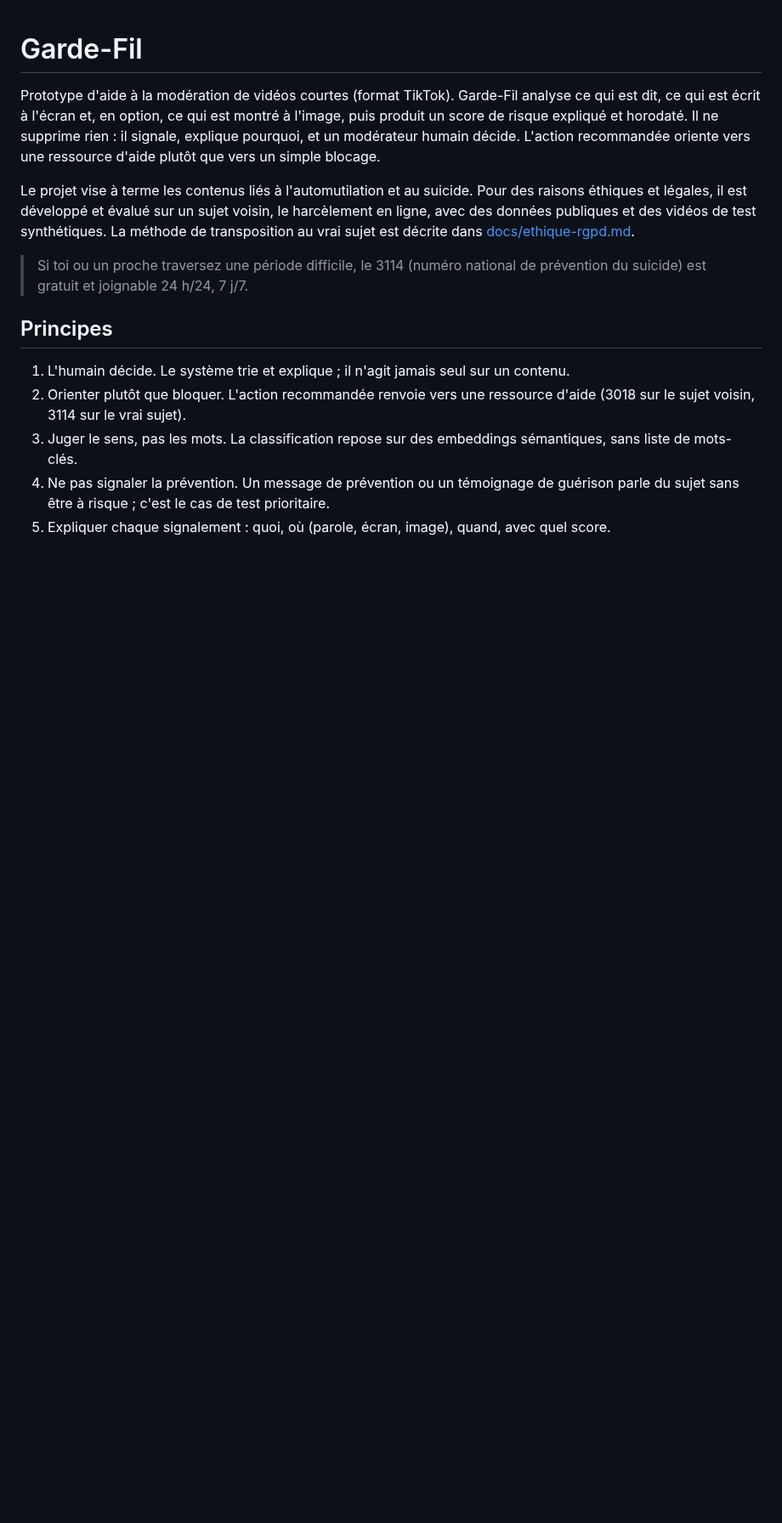
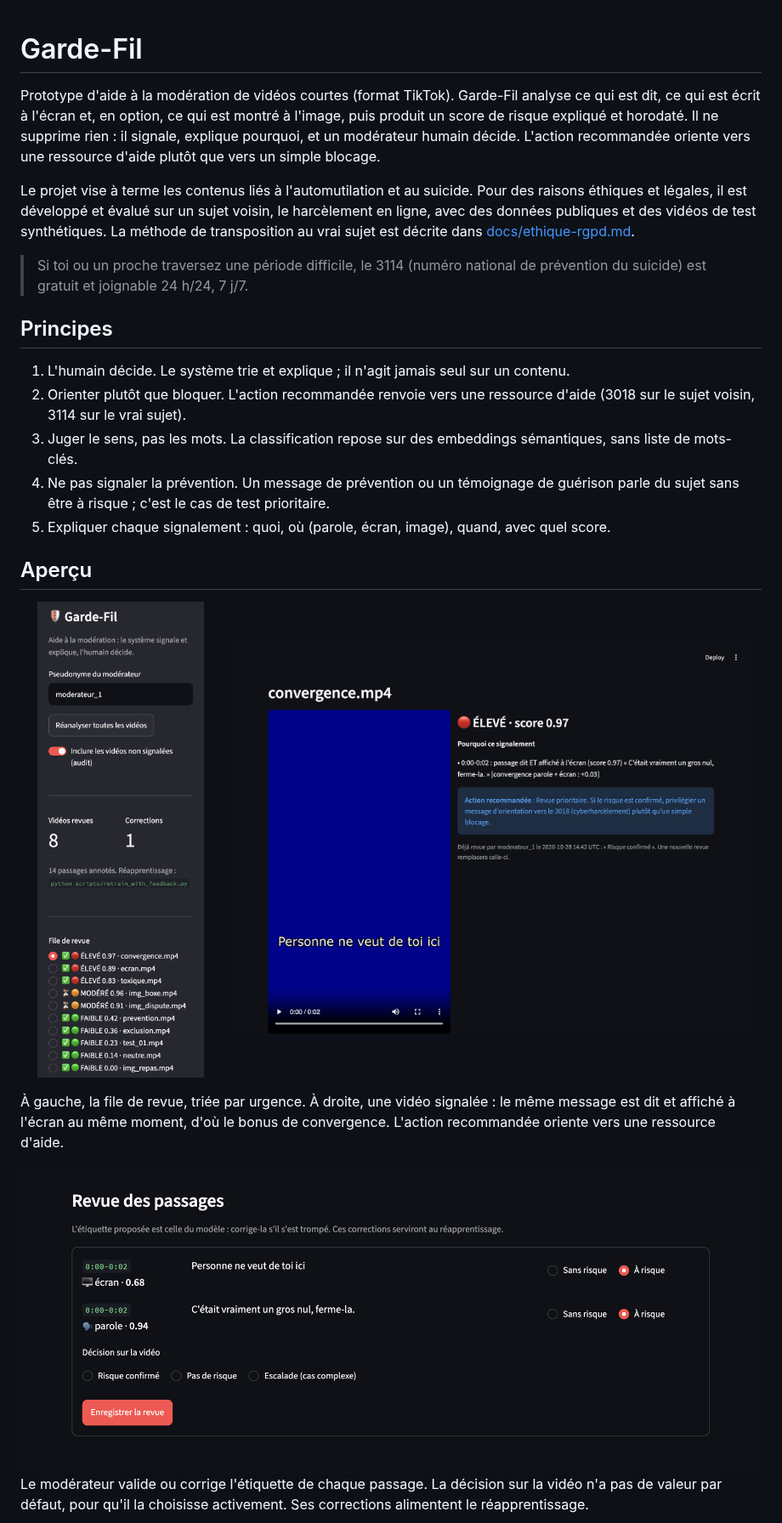
Before and after one commit to LeCroco404/Garde-Fil, a Markdown page: README.md, the part around one of its changes. Shown at 85% size. Rendered like a GitHub page; pictures changed too: docs/img/convergence.png (added), docs/img/file-de-revue.png (added), docs/img/formulaire-revue.png (added); blank space fills up the shorter version.

Commit message:
README : ajout des captures d'écran

```diff
--- a/README.md
+++ b/README.md
@@ -13,3 +13,18 @@ Le projet vise à terme les contenus liés à l'automutilation et au suicide. Po
 3. Juger le sens, pas les mots. La classification repose sur des embeddings sémantiques, sans liste de mots-clés.
 4. Ne pas signaler la prévention. Un message de prévention ou un témoignage de guérison parle du sujet sans être à risque ; c'est le cas de test prioritaire.
 5. Expliquer chaque signalement : quoi, où (parole, écran, image), quand, avec quel score.
+
+## Aperçu
+
+<p>
+  <img src="docs/img/file-de-revue.png" alt="File de revue triée par niveau de risque" width="27%">
+  &nbsp;
+  <img src="docs/img/convergence.png" alt="Vidéo signalée : niveau, raisons horodatées et action recommandée" width="70%">
+</p>
+
+À gauche, la file de revue, triée par urgence. À droite, une vidéo signalée : le même message est dit et affiché à l'écran au même moment, d'où le bonus de convergence. L'action recommandée oriente vers une ressource d'aide.
+
+<img src="docs/img/formulaire-revue.png" alt="Formulaire de revue des passages" width="100%">
+
+Le modérateur valide ou corrige l'étiquette de chaque passage. La décision sur la vidéo n'a pas de valeur par défaut, pour qu'il la choisisse activement. Ses corrections alimentent le réapprentissage.
+
```
Also changed, not shown: other parts of README.md (+7 -0 lines), docs/img/pipeline-terminal.png (added), docs/img/prevention.png (added).
